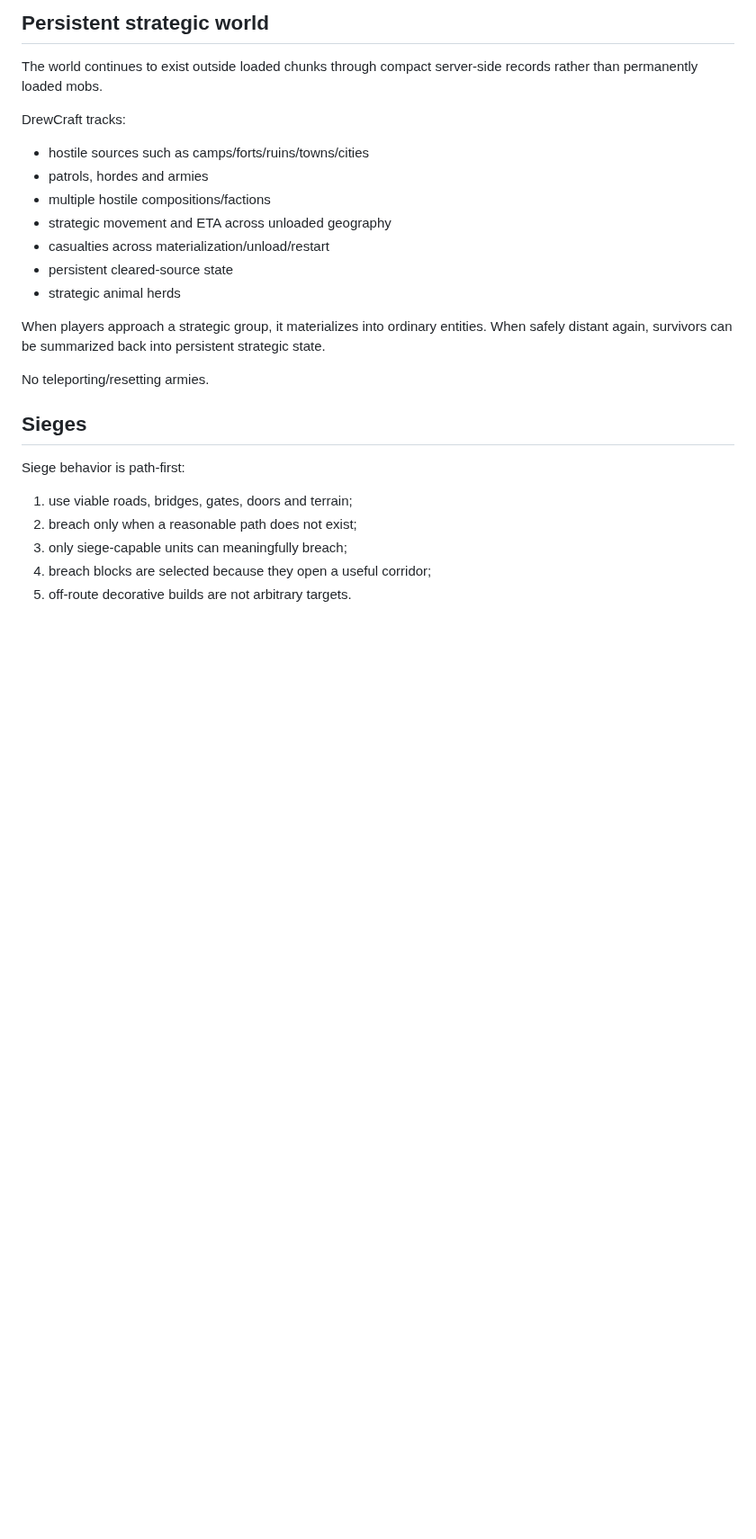
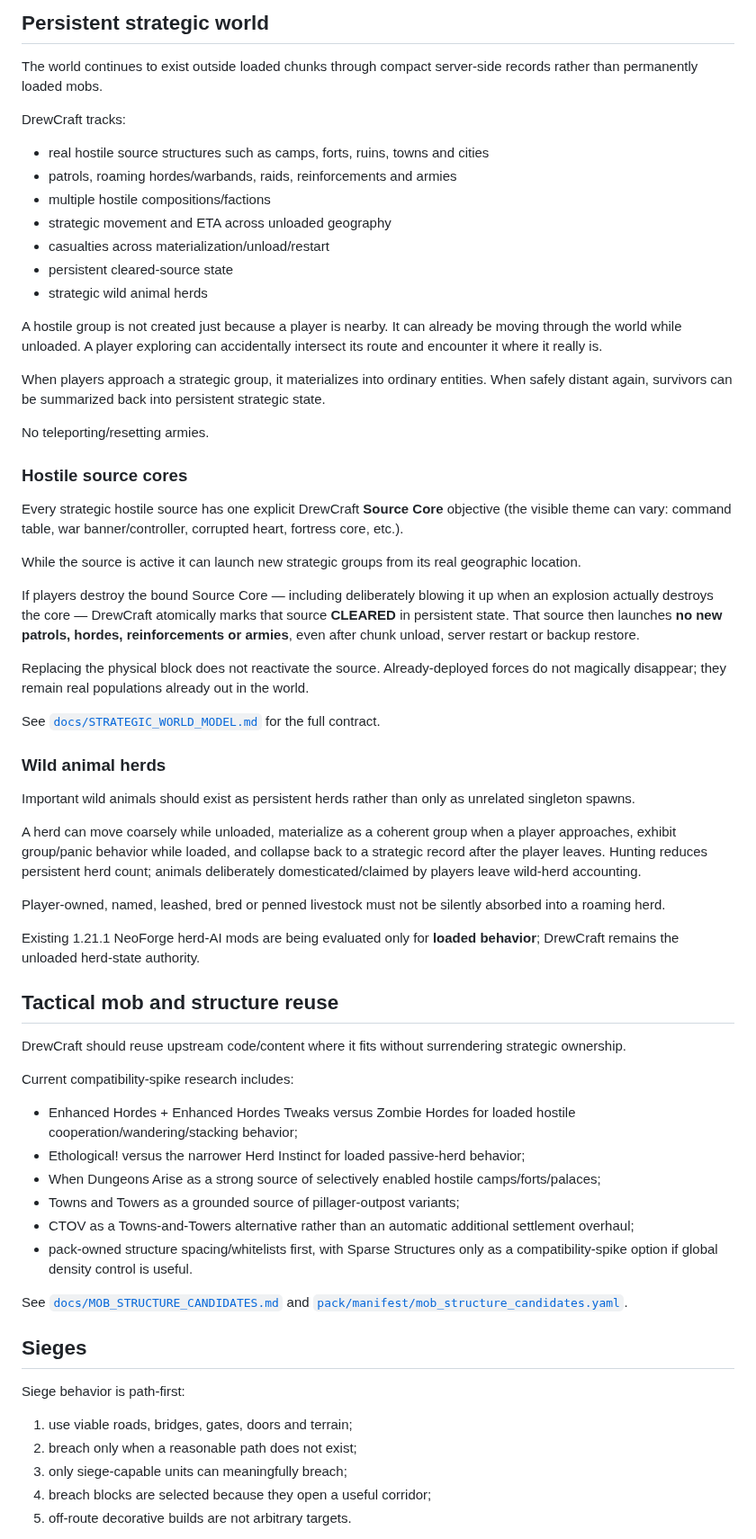
Before and after one commit to DrewPhi/DrewCraft, a Markdown page: README.md, the part around one of its changes. Shown at 90% size. GitHub-like rendering; blank space fills up the shorter version.

Commit message:
docs: surface source cores and strategic population research

```diff
--- a/README.md
+++ b/README.md
@@ -127,17 +129,56 @@ The world continues to exist outside loaded chunks through compact server-side r
 
 DrewCraft tracks:
 
-- hostile sources such as camps/forts/ruins/towns/cities
-- patrols, hordes and armies
+- real hostile source structures such as camps, forts, ruins, towns and cities
+- patrols, roaming hordes/warbands, raids, reinforcements and armies
 - multiple hostile compositions/factions
 - strategic movement and ETA across unloaded geography
 - casualties across materialization/unload/restart
 - persistent cleared-source state
-- strategic animal herds
+- strategic wild animal herds
+
+A hostile group is not created just because a player is nearby. It can already be moving through the world while unloaded. A player exploring can accidentally intersect its route and encounter it where it really is.
 
 When players approach a strategic group, it materializes into ordinary entities. When safely distant again, survivors can be summarized back into persistent strategic state.
 
 No teleporting/resetting armies.
+
+### Hostile source cores
+
+Every strategic hostile source has one explicit DrewCraft **Source Core** objective (the visible theme can vary: command table, war banner/controller, corrupted heart, fortress core, etc.).
+
+While the source is active it can launch new strategic groups from its real geographic location.
+
+If players destroy the bound Source Core — including deliberately blowing it up when an explosion actually destroys the core — DrewCraft atomically marks that source **CLEARED** in persistent state. That source then launches **no new patrols, hordes, reinforcements or armies**, even after chunk unload, server restart or backup restore.
+
+Replacing the physical block does not reactivate the source. Already-deployed forces do not magically disappear; they remain real populations already out in the world.
+
+See [`docs/STRATEGIC_WORLD_MODEL.md`](docs/STRATEGIC_WORLD_MODEL.md) for the full contract.
+
+### Wild animal herds
+
+Important wild animals should exist as persistent herds rather than only as unrelated singleton spawns.
+
+A herd can move coarsely while unloaded, materialize as a coherent group when a player approaches, exhibit group/panic behavior while loaded, and collapse back to a strategic record after the player leaves. Hunting reduces persistent herd count; animals deliberately domesticated/claimed by players leave wild-herd accounting.
+
+Player-owned, named, leashed, bred or penned livestock must not be silently absorbed into a roaming herd.
+
+Existing 1.21.1 NeoForge herd-AI mods are being evaluated only for **loaded behavior**; DrewCraft remains the unloaded herd-state authority.
+
+## Tactical mob and structure reuse
+
+DrewCraft should reuse upstream code/content where it fits without surrendering strategic ownership.
+
+Current compatibility-spike research includes:
+
+- Enhanced Hordes + Enhanced Hordes Tweaks versus Zombie Hordes for loaded hostile cooperation/wandering/stacking behavior;
+- Ethological! versus the narrower Herd Instinct for loaded passive-herd behavior;
+- When Dungeons Arise as a strong source of selectively enabled hostile camps/forts/palaces;
+- Towns and Towers as a grounded source of pillager-outpost variants;
+- CTOV as a Towns-and-Towers alternative rather than an automatic additional settlement overhaul;
+- pack-owned structure spacing/whitelists first, with Sparse Structures only as a compatibility-spike option if global density control is useful.
+
+See [`docs/MOB_STRUCTURE_CANDIDATES.md`](docs/MOB_STRUCTURE_CANDIDATES.md) and [`pack/manifest/mob_structure_candidates.yaml`](pack/manifest/mob_structure_candidates.yaml).
 
 ## Sieges
 
```
Also changed, not shown: other parts of README.md (+15 -9 lines).
